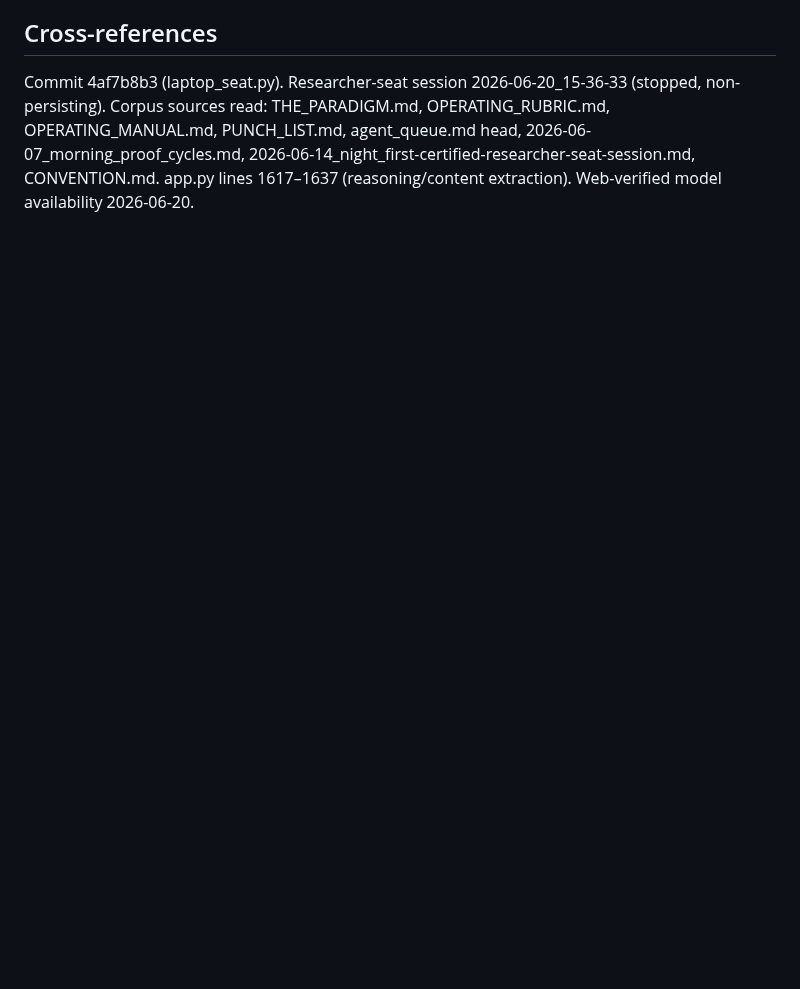
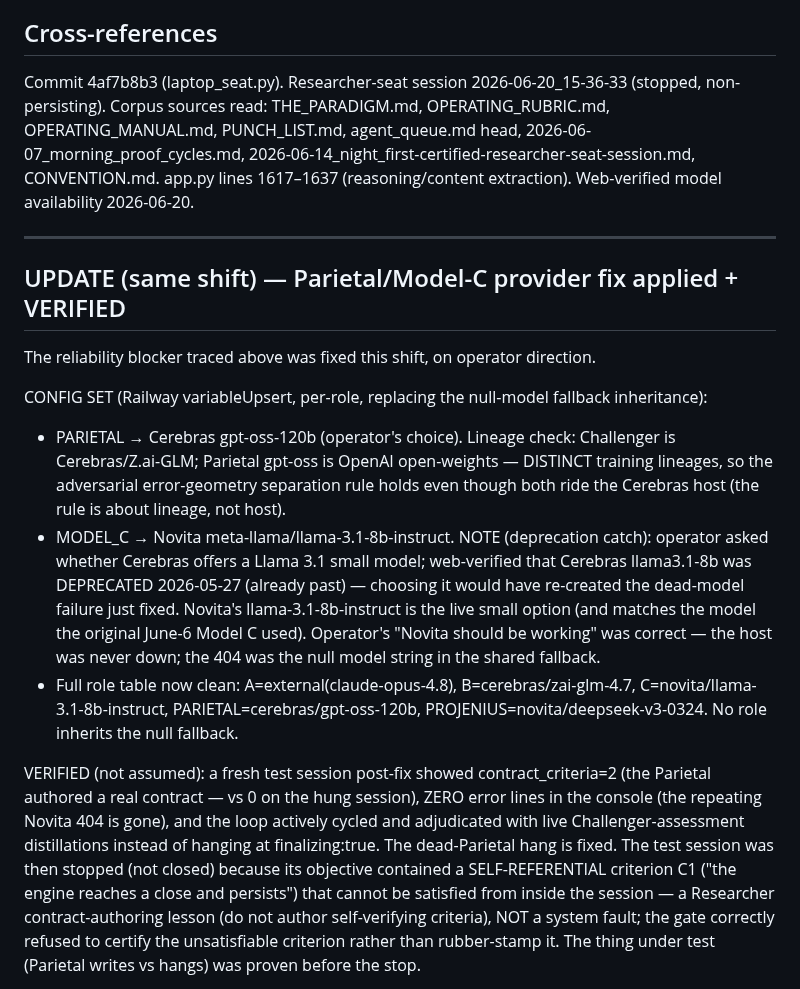
Before and after one commit to PatrickKillebrew/ontinuity, a Markdown page: live/conversations/2026-06-20_control-orientation-researcher-seat-parietal-provider-trace.md, the part around one of its changes. GitHub-like rendering; blank space fills up the shorter version.

```diff
--- a/live/conversations/2026-06-20_control-orientation-researcher-seat-parietal-provider-trace.md
+++ b/live/conversations/2026-06-20_control-orientation-researcher-seat-parietal-provider-trace.md
@@ -42,3 +42,17 @@ Operator flagged a past bug where models output reasoning vs content and the eng
 
 ## Cross-references
 Commit 4af7b8b3 (laptop_seat.py). Researcher-seat session 2026-06-20_15-36-33 (stopped, non-persisting). Corpus sources read: THE_PARADIGM.md, OPERATING_RUBRIC.md, OPERATING_MANUAL.md, PUNCH_LIST.md, agent_queue.md head, 2026-06-07_morning_proof_cycles.md, 2026-06-14_night_first-certified-researcher-seat-session.md, CONVENTION.md. app.py lines 1617–1637 (reasoning/content extraction). Web-verified model availability 2026-06-20.
+
+---
+
+## UPDATE (same shift) — Parietal/Model-C provider fix applied + VERIFIED
+
+The reliability blocker traced above was fixed this shift, on operator direction.
+
+CONFIG SET (Railway variableUpsert, per-role, replacing the null-model fallback inheritance):
+- PARIETAL → Cerebras gpt-oss-120b (operator's choice). Lineage check: Challenger is Cerebras/Z.ai-GLM; Parietal gpt-oss is OpenAI open-weights — DISTINCT training lineages, so the adversarial error-geometry separation rule holds even though both ride the Cerebras host (the rule is about lineage, not host).
+- MODEL_C → Novita meta-llama/llama-3.1-8b-instruct. NOTE (deprecation catch): operator asked whether Cerebras offers a Llama 3.1 small model; web-verified that Cerebras llama3.1-8b was DEPRECATED 2026-05-27 (already past) — choosing it would have re-created the dead-model failure just fixed. Novita's llama-3.1-8b-instruct is the live small option (and matches the model the original June-6 Model C used). Operator's "Novita should be working" was correct — the host was never down; the 404 was the null model string in the shared fallback.
+- Full role table now clean: A=external(claude-opus-4.8), B=cerebras/zai-glm-4.7, C=novita/llama-3.1-8b-instruct, PARIETAL=cerebras/gpt-oss-120b, PROJENIUS=novita/deepseek-v3-0324. No role inherits the null fallback.
+
+VERIFIED (not assumed): a fresh test session post-fix showed contract_criteria=2 (the Parietal authored a real contract — vs 0 on the hung session), ZERO error lines in the console (the repeating Novita 404 is gone), and the loop actively cycled and adjudicated with live Challenger-assessment distillations instead of hanging at finalizing:true. The dead-Parietal hang is fixed. The test session was then stopped (not closed) because its objective contained a SELF-REFERENTIAL criterion C1 ("the engine reaches a close and persists") that cannot be satisfied from inside the session — a Researcher contract-authoring lesson (do not author self-verifying criteria), NOT a system fault; the gate correctly refused to certify the unsatisfiable criterion rather than rubber-stamp it. The thing under test (Parietal writes vs hangs) was proven before the stop.
+
```
Also changed, not shown: other parts of live/conversations/2026-06-20_control-orientation-researcher-seat-parietal-provider-trace.md (+11 -0 lines).
